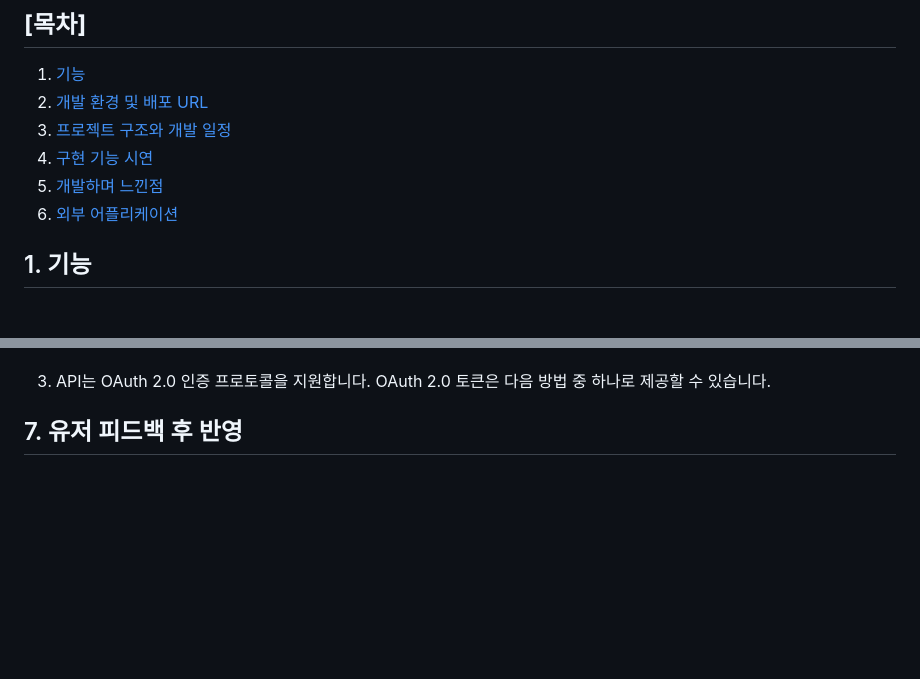
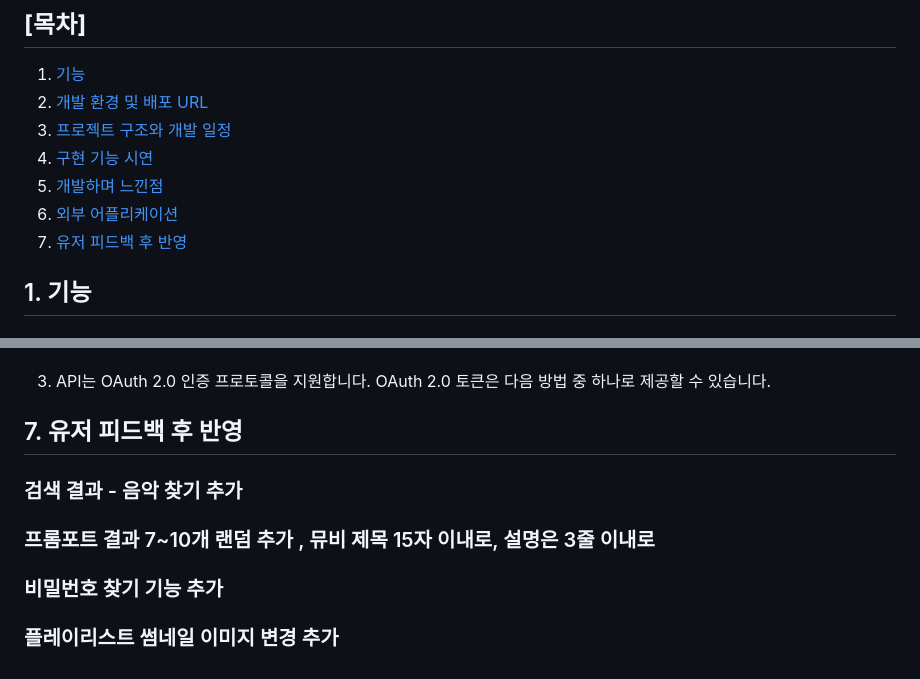
Before and after one commit to MusicDigging/Mudig_BE, a Markdown page: README.md, 2 parts joined by grey strips. GitHub-like rendering; blank space fills up the shorter version.

Commit message:
docs : Readme Update

```diff
--- a/README.md
+++ b/README.md
@@ -106,6 +106,7 @@ Estsoft에서 주관하는 백엔드 오르미 교육과정에서 만난 비전
 4. [구현 기능 시연](#4-기능)
 5. [개발하며 느낀점](#5-개발하며-느낀점)
 6. [외부 어플리케이션](#6-외부-어플리케이션)
+7. [유저 피드백 후 반영](#7-유저-피드백-후-반영)
 
 ## 1. 기능
 
@@ -893,3 +894,11 @@ YouTube Data API를 사용하면 YouTube 웹사이트에서 일반적으로 실
 3. API는 OAuth 2.0 인증 프로토콜을 지원합니다. OAuth 2.0 토큰은 다음 방법 중 하나로 제공할 수 있습니다.
 
 ## 7. 유저 피드백 후 반영
+
+### 검색 결과 - 음악 찾기 추가
+
+### 프롬포트 결과 7~10개 랜덤 추가 , 뮤비 제목 15자 이내로, 설명은 3줄 이내로
+
+### 비밀번호 찾기 기능 추가
+
+### 플레이리스트 썸네일 이미지 변경 추가
```
